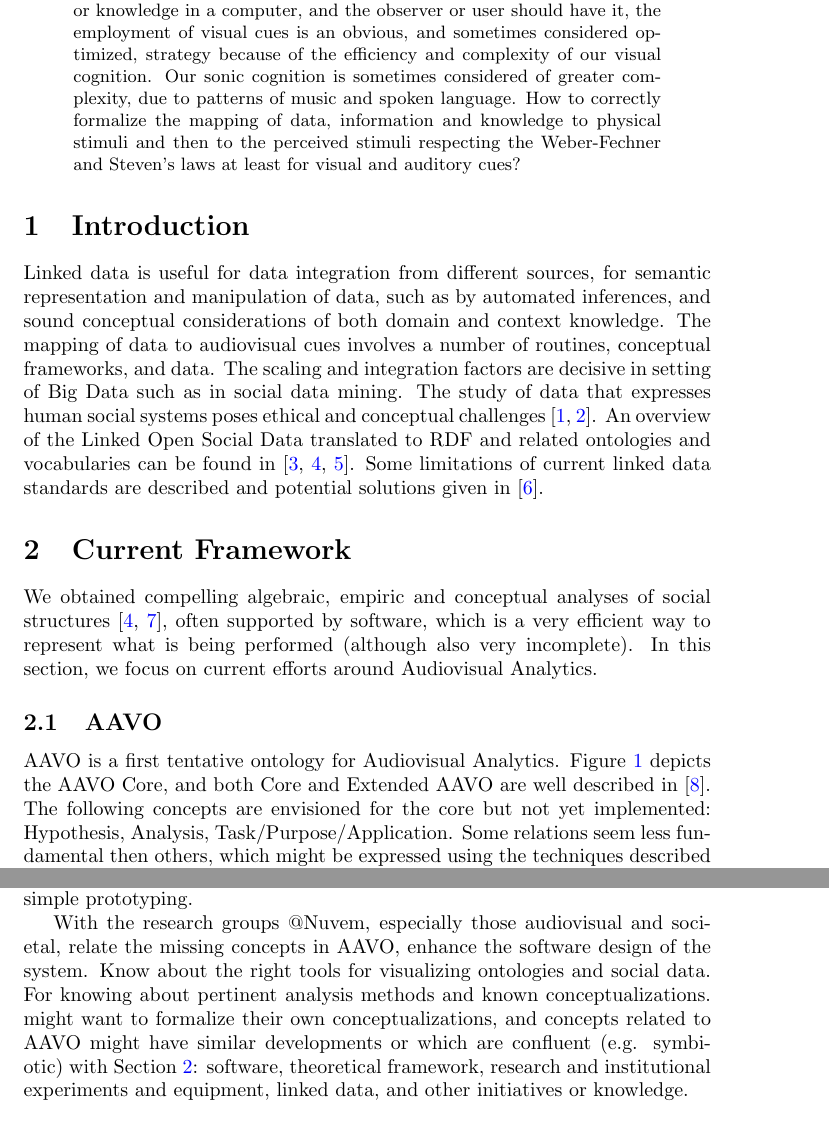
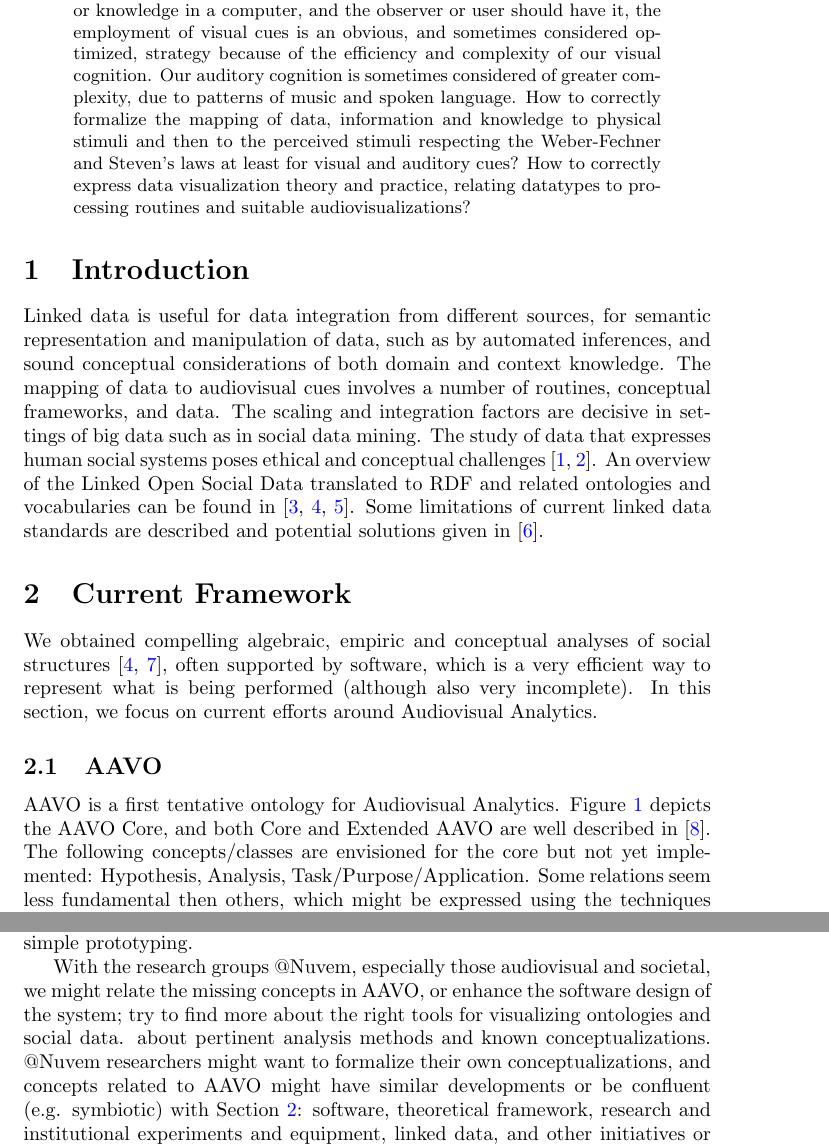
Before and after one commit to ttm/aavo, a LaTeX paper (latex/nuvem/nuvem2.tex): two parts of pages 1 and 4 of 5, joined at a grey line, cut so that both start at the same text. Compiled offline with pdfLaTeX; a LaTeX package or settings file that is missing is left out.

Commit message:
terminado de revisar o nuvem2

```diff
--- a/latex/nuvem/nuvem2.tex
+++ b/latex/nuvem/nuvem2.tex
@@ -34,13 +34,15 @@
 	and the observer or user should have it, the employment of visual cues is an obvious,
 	and sometimes considered optimized, strategy because of the efficiency and
 	complexity of our visual cognition.
-	Our sonic cognition is sometimes considered of greater complexity,
+	Our auditory cognition is sometimes considered of greater complexity,
 	due to patterns of music and spoken language.
 	How to correctly formalize the mapping of data, information
 	and knowledge to physical stimuli
 	and then to the perceived stimuli
 	respecting the Weber-Fechner and Steven's laws at least for visual
 	and auditory cues?
+	How to correctly express data visualization theory and practice,
+	relating datatypes to processing routines and suitable audiovisualizations?
 \end{abstract}
 
 \section{Introduction}
@@ -52,8 +54,8 @@ knowledge.
 The mapping of data to audiovisual cues
 involves a number of routines, conceptual frameworks,
 and data.
-The scaling and integration factors are decisive in setting
-of Big Data such as in social data mining.
+The scaling and integration factors are decisive in settings
+of big data such as in social data mining.
 The study of data that expresses human social systems
 poses ethical and conceptual challenges~\cite{an,an2}.
 An overview of the Linked Open Social Data translated to
@@ -74,7 +76,7 @@ In this section, we focus on current efforts around Audiovisual Analytics.
 AAVO is a first tentative ontology for Audiovisual Analytics.
 Figure~\ref{aavo} depicts the AAVO Core,
 and both Core and Extended AAVO are well described in~\cite{aavo}.
-The following concepts are envisioned for the core
+The following concepts/classes are envisioned for the core
 but not yet implemented:
 Hypothesis, Analysis, Task/Purpose/Application.
 Some relations seem less fundamental then others,
@@ -246,15 +250,15 @@ maybe for concept proofs or simple prototyping.
 
 With the research groups @Nuvem,
 especially those audiovisual and societal,
-relate the missing concepts in AAVO,
-enhance the software design of the system.
-Know about the right tools for visualizing
+we might relate the missing concepts in AAVO,
+or enhance the software design of the system;
+try to find more about the right tools for visualizing
 ontologies and social data.
-For knowing about pertinent analysis methods
+about pertinent analysis methods
 and known conceptualizations.
-might want to formalize their own conceptualizations,
+@Nuvem researchers might want to formalize their own conceptualizations,
 and concepts related to AAVO might have similar developments
-or which are confluent (e.g. symbiotic)
+or be confluent (e.g. symbiotic)
 with Section~\ref{current}: software,
 theoretical framework, research and institutional experiments and equipment,
 linked data, and other initiatives or knowledge.
```
Also changed, not shown: latex/nuvem/nuvem2.pdf, latex/nuvem/nuvem2.tex (24 more changed lines).
